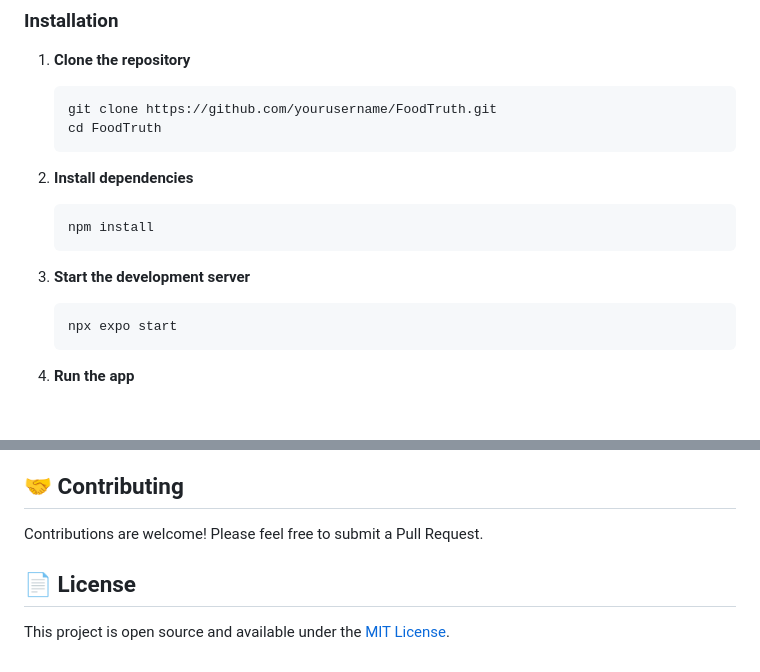
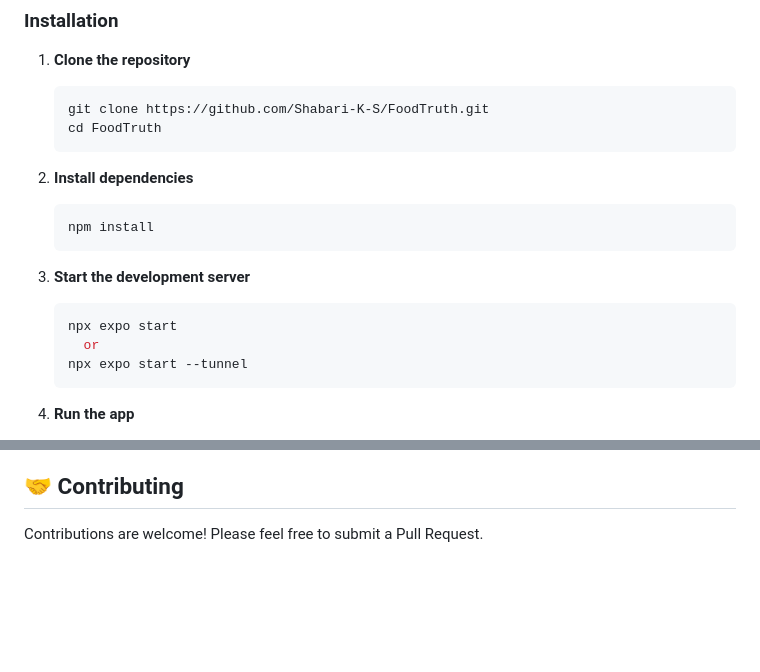
Before and after one commit to Shabari-K-S/FoodTruth, a Markdown page: README.md, 2 parts joined by grey strips. GitHub-like rendering; blank space fills up the shorter version.

````diff
--- a/README.md
+++ b/README.md
@@ -39,7 +39,7 @@ FoodTruth is a modern, privacy-focused food scanning application built with Expo
 
 1. **Clone the repository**
    ```bash
-   git clone https://github.com/yourusername/FoodTruth.git
+   git clone https://github.com/Shabari-K-S/FoodTruth.git
    cd FoodTruth
    ```
 
@@ -51,6 +51,8 @@ FoodTruth is a modern, privacy-focused food scanning application built with Expo
 3. **Start the development server**
    ```bash
    npx expo start
+     or
+   npx expo start --tunnel
    ```
 
 4. **Run the app**
@@ -83,7 +85,3 @@ The app follows a "Pure Clarity" design philosophy:
 ## 🤝 Contributing
 
 Contributions are welcome! Please feel free to submit a Pull Request.
-
-## 📄 License
-
-This project is open source and available under the [MIT License](LICENSE).
````
